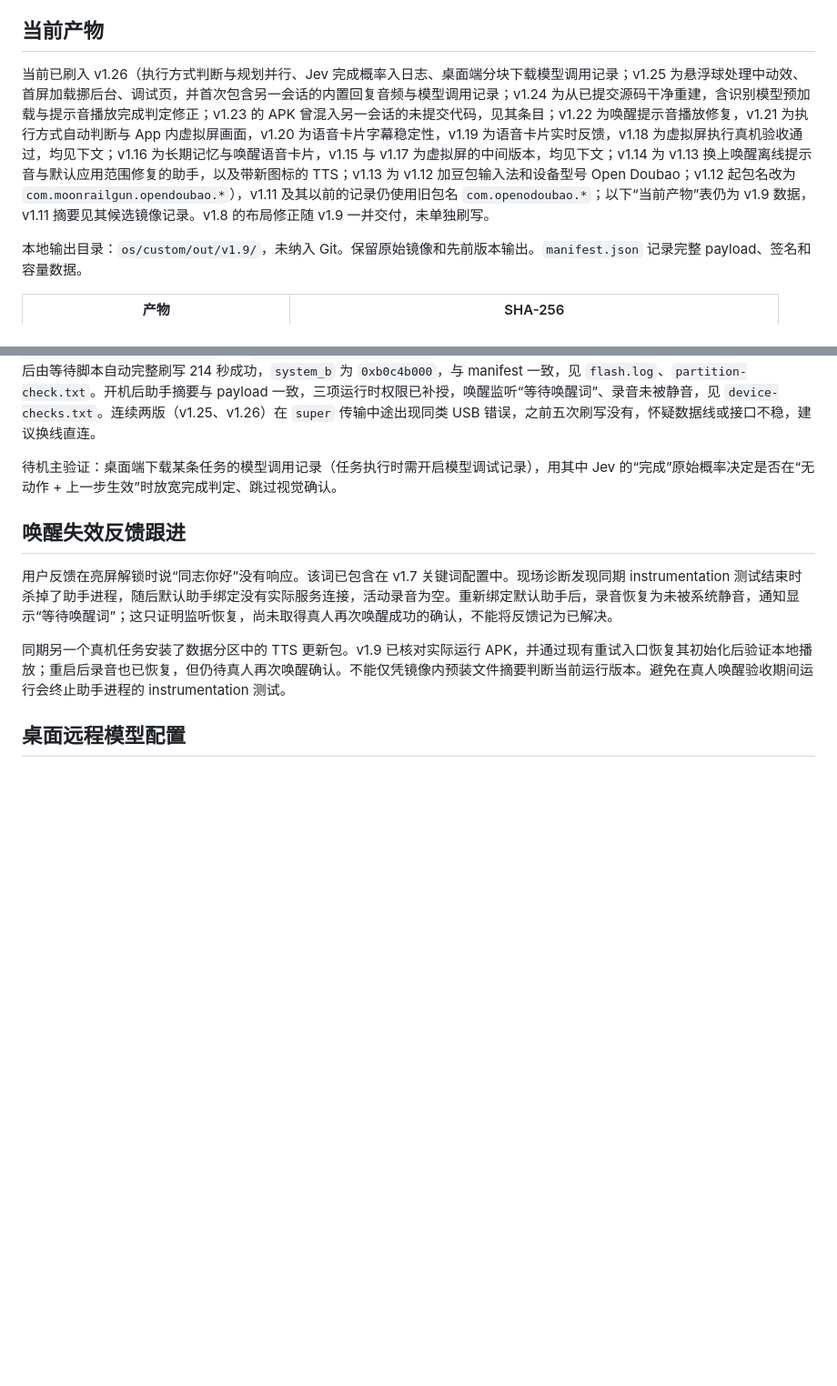
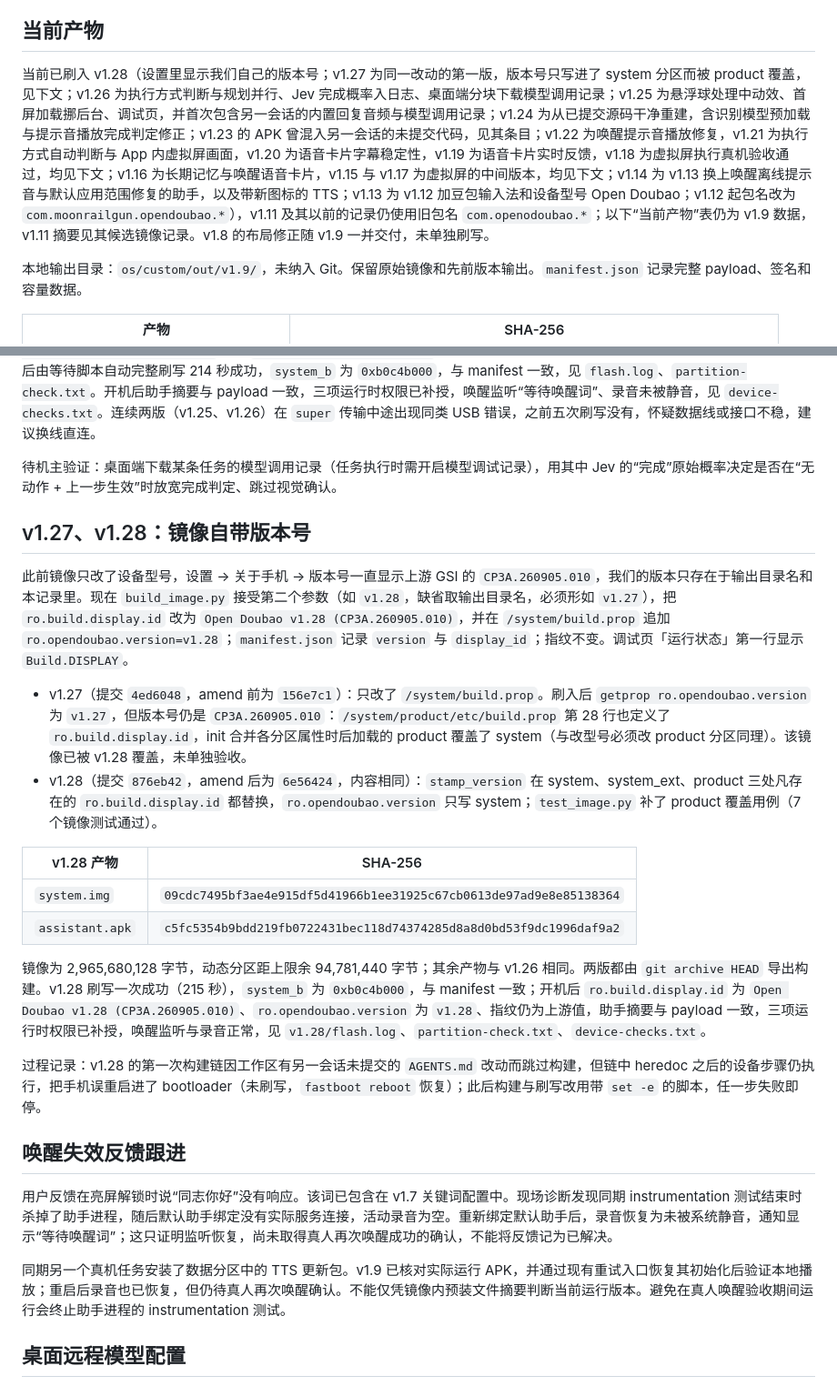
Before and after one commit to moonrailgun/open-doubao-phone, a Markdown page: os/custom/acceptance.md, 2 parts joined by grey strips. Shown at 91% size. Drawn GitHub-style; blank space fills up the shorter version.

Commit message:
docs(os): record v1.27 and v1.28 with the release version stamped into the build number

```diff
--- a/os/custom/acceptance.md
+++ b/os/custom/acceptance.md
@@ -4,7 +4,7 @@
 
 ## 当前产物
 
-当前已刷入 v1.26（执行方式判断与规划并行、Jev 完成概率入日志、桌面端分块下载模型调用记录；v1.25 为悬浮球处理中动效、首屏加载挪后台、调试页，并首次包含另一会话的内置回复音频与模型调用记录；v1.24 为从已提交源码干净重建，含识别模型预加载与提示音播放完成判定修正；v1.23 的 APK 曾混入另一会话的未提交代码，见其条目；v1.22 为唤醒提示音播放修复，v1.21 为执行方式自动判断与 App 内虚拟屏画面，v1.20 为语音卡片字幕稳定性，v1.19 为语音卡片实时反馈，v1.18 为虚拟屏执行真机验收通过，均见下文；v1.16 为长期记忆与唤醒语音卡片，v1.15 与 v1.17 为虚拟屏的中间版本，均见下文；v1.14 为 v1.13 换上唤醒离线提示音与默认应用范围修复的助手，以及带新图标的 TTS；v1.13 为 v1.12 加豆包输入法和设备型号 Open Doubao；v1.12 起包名改为 `com.moonrailgun.opendoubao.*`），v1.11 及其以前的记录仍使用旧包名 `com.openodoubao.*`；以下“当前产物”表仍为 v1.9 数据，v1.11 摘要见其候选镜像记录。v1.8 的布局修正随 v1.9 一并交付，未单独刷写。
+当前已刷入 v1.28（设置里显示我们自己的版本号；v1.27 为同一改动的第一版，版本号只写进了 system 分区而被 product 覆盖，见下文；v1.26 为执行方式判断与规划并行、Jev 完成概率入日志、桌面端分块下载模型调用记录；v1.25 为悬浮球处理中动效、首屏加载挪后台、调试页，并首次包含另一会话的内置回复音频与模型调用记录；v1.24 为从已提交源码干净重建，含识别模型预加载与提示音播放完成判定修正；v1.23 的 APK 曾混入另一会话的未提交代码，见其条目；v1.22 为唤醒提示音播放修复，v1.21 为执行方式自动判断与 App 内虚拟屏画面，v1.20 为语音卡片字幕稳定性，v1.19 为语音卡片实时反馈，v1.18 为虚拟屏执行真机验收通过，均见下文；v1.16 为长期记忆与唤醒语音卡片，v1.15 与 v1.17 为虚拟屏的中间版本，均见下文；v1.14 为 v1.13 换上唤醒离线提示音与默认应用范围修复的助手，以及带新图标的 TTS；v1.13 为 v1.12 加豆包输入法和设备型号 Open Doubao；v1.12 起包名改为 `com.moonrailgun.opendoubao.*`），v1.11 及其以前的记录仍使用旧包名 `com.openodoubao.*`；以下“当前产物”表仍为 v1.9 数据，v1.11 摘要见其候选镜像记录。v1.8 的布局修正随 v1.9 一并交付，未单独刷写。
 
 本地输出目录：`os/custom/out/v1.9/`，未纳入 Git。保留原始镜像和先前版本输出。`manifest.json` 记录完整 payload、签名和容量数据。
 
@@ -347,6 +347,22 @@ b 槽位不清数据刷写，见 `flash.log`；`system_b` 为 `0xb0178000`，与
 
 待机主验证：桌面端下载某条任务的模型调用记录（任务执行时需开启模型调试记录），用其中 Jev 的“完成”原始概率决定是否在“无动作 + 上一步生效”时放宽完成判定、跳过视觉确认。
 
+## v1.27、v1.28：镜像自带版本号
+
+此前镜像只改了设备型号，设置 → 关于手机 → 版本号一直显示上游 GSI 的 `CP3A.260905.010`，我们的版本只存在于输出目录名和本记录里。现在 `build_image.py` 接受第二个参数（如 `v1.28`，缺省取输出目录名，必须形如 `v1.27`），把 `ro.build.display.id` 改为 `Open Doubao v1.28 (CP3A.260905.010)`，并在 `/system/build.prop` 追加 `ro.opendoubao.version=v1.28`；`manifest.json` 记录 `version` 与 `display_id`；指纹不变。调试页「运行状态」第一行显示 `Build.DISPLAY`。
+
+- v1.27（提交 `4ed6048`，amend 前为 `156e7c1`）：只改了 `/system/build.prop`。刷入后 `getprop ro.opendoubao.version` 为 `v1.27`，但版本号仍是 `CP3A.260905.010`：`/system/product/etc/build.prop` 第 28 行也定义了 `ro.build.display.id`，init 合并各分区属性时后加载的 product 覆盖了 system（与改型号必须改 product 分区同理）。该镜像已被 v1.28 覆盖，未单独验收。
+- v1.28（提交 `876eb42`，amend 后为 `6e56424`，内容相同）：`stamp_version` 在 system、system_ext、product 三处凡存在的 `ro.build.display.id` 都替换，`ro.opendoubao.version` 只写 system；`test_image.py` 补了 product 覆盖用例（7 个镜像测试通过）。
+
+| v1.28 产物 | SHA-256 |
+|---|---|
+| `system.img` | `09cdc7495bf3ae4e915df5d41966b1ee31925c67cb0613de97ad9e8e85138364` |
+| `assistant.apk` | `c5fc5354b9bdd219fb0722431bec118d74374285d8a8d0bd53f9dc1996daf9a2` |
+
+镜像为 2,965,680,128 字节，动态分区距上限余 94,781,440 字节；其余产物与 v1.26 相同。两版都由 `git archive HEAD` 导出构建。v1.28 刷写一次成功（215 秒），`system_b` 为 `0xb0c4b000`，与 manifest 一致；开机后 `ro.build.display.id` 为 `Open Doubao v1.28 (CP3A.260905.010)`、`ro.opendoubao.version` 为 `v1.28`、指纹仍为上游值，助手摘要与 payload 一致，三项运行时权限已补授，唤醒监听与录音正常，见 `v1.28/flash.log`、`partition-check.txt`、`device-checks.txt`。
+
+过程记录：v1.28 的第一次构建链因工作区有另一会话未提交的 `AGENTS.md` 改动而跳过构建，但链中 heredoc 之后的设备步骤仍执行，把手机误重启进了 bootloader（未刷写，`fastboot reboot` 恢复）；此后构建与刷写改用带 `set -e` 的脚本，任一步失败即停。
+
 ## 唤醒失效反馈跟进
 
 用户反馈在亮屏解锁时说“同志你好”没有响应。该词已包含在 v1.7 关键词配置中。现场诊断发现同期 instrumentation 测试结束时杀掉了助手进程，随后默认助手绑定没有实际服务连接，活动录音为空。重新绑定默认助手后，录音恢复为未被系统静音，通知显示“等待唤醒词”；这只证明监听恢复，尚未取得真人再次唤醒成功的确认，不能将反馈记为已解决。
```
